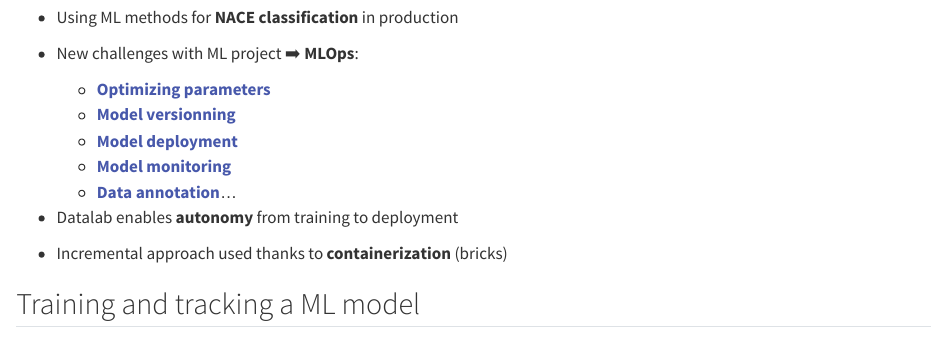
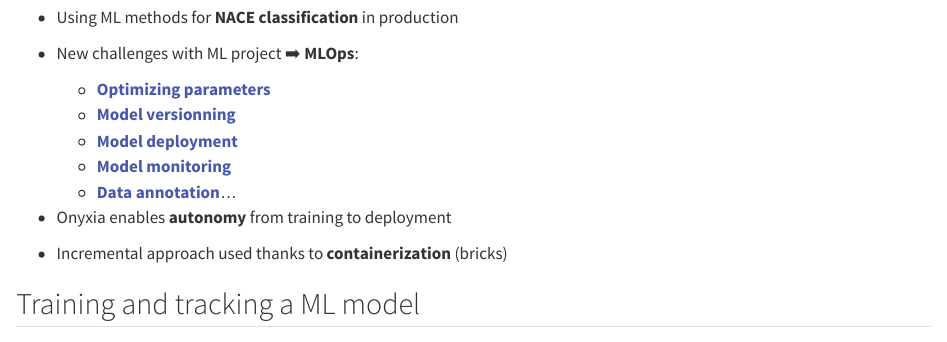
Before and after one commit to ThomasFaria/20240405-ml-in-official-statistics-wiesbaden, a Quarto document (slides/index.qmd): the page in a window 1100 px wide, from 2470 px down. Rendered offline with R 4.5, knitr and Pandoc in place of Quarto, with nearby package versions.

Commit message:
Update index.qmd

```diff
--- a/slides/index.qmd
+++ b/slides/index.qmd
@@ -84,7 +84,7 @@ from: markdown+emoji
   - [**Model monitoring**]{.blue2}
   - [**Data annotation**]{.blue2}...
 
-- Datalab enables [**autonomy**]{.orange} from training to deployment
+- Onyxia enables [**autonomy**]{.orange} from training to deployment
 
 - Incremental approach used thanks to [**containerization**]{.orange} (bricks)
 
```
